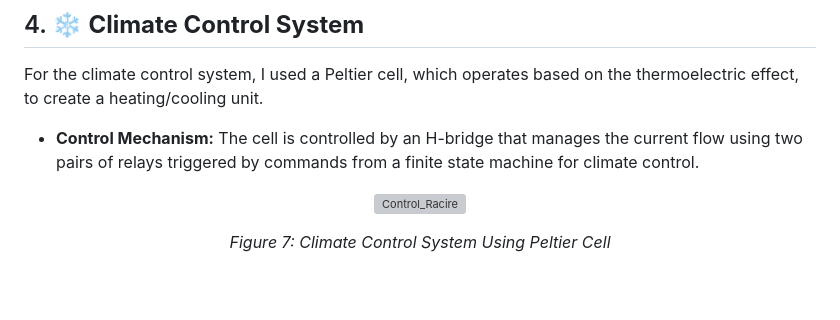
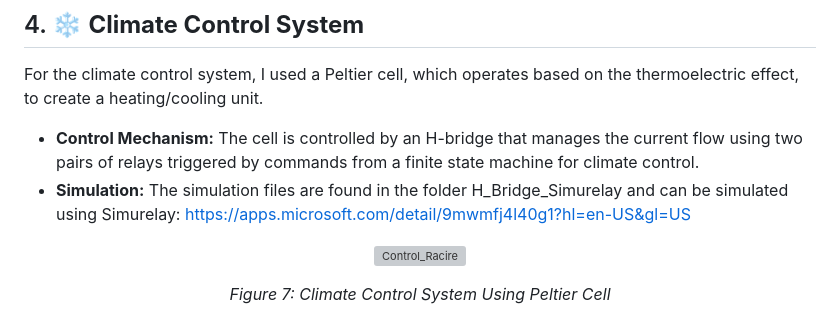
Before and after one commit to CodreanuDan/Smart-Home-Automation, a Markdown page: README.md, the part around the change. Drawn GitHub-style; blank space fills up the shorter version; grey boxes are pictures that could not be loaded.

```diff
--- a/README.md
+++ b/README.md
@@ -86,6 +86,7 @@ Communication with the IoT server is done via Wi-Fi using the MQTT (Message Queu
 For the climate control system, I used a Peltier cell, which operates based on the thermoelectric effect, to create a heating/cooling unit.
 
 - **Control Mechanism:** The cell is controlled by an H-bridge that manages the current flow using two pairs of relays triggered by commands from a finite state machine for climate control.
+- **Simulation:** The simulation files are found in the folder H_Bridge_Simurelay and can be simulated using Simurelay: https://apps.microsoft.com/detail/9mwmfj4l40g1?hl=en-US&gl=US
 
 <p align="center">
     <img src="https://github.com/user-attachments/assets/c9afbe55-f0bc-4912-a40c-f86485e2c920" alt="Control_Racire" height="400"/>
```
